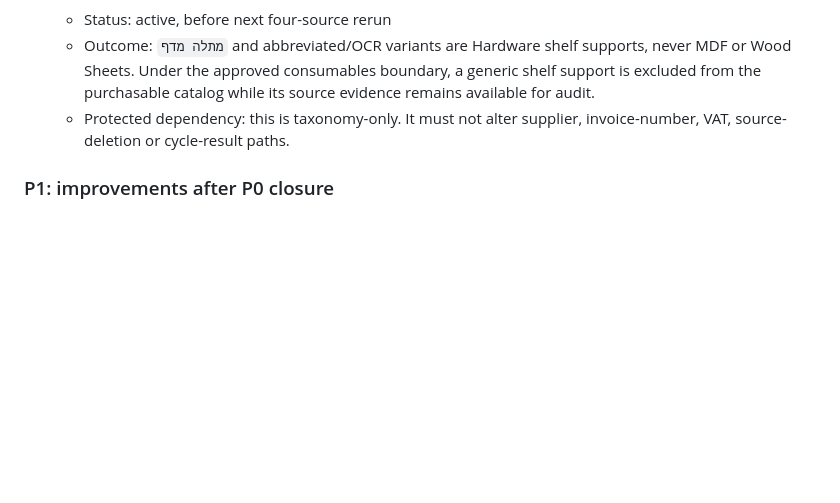
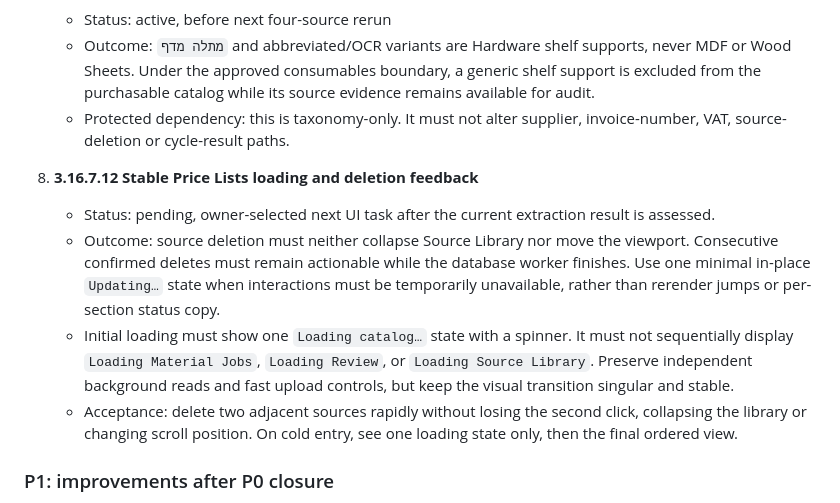
Before and after one commit to kzhivin-lgtm/costerly-app, a Markdown page: notes/PRICE_LISTS_CHECKPOINT_3_16_7_2026_10_08.md, the part around the change. Drawn GitHub-style; blank space fills up the shorter version.

Commit message:
docs: record stable price lists UI task

```diff
--- a/notes/PRICE_LISTS_CHECKPOINT_3_16_7_2026_10_08.md
+++ b/notes/PRICE_LISTS_CHECKPOINT_3_16_7_2026_10_08.md
@@ -169,6 +169,23 @@ VAT evidence cannot by itself leave a valid row in Review.
    - Protected dependency: this is taxonomy-only. It must not alter supplier,
      invoice-number, VAT, source-deletion or cycle-result paths.
 
+8. **3.16.7.12 Stable Price Lists loading and deletion feedback**
+   - Status: pending, owner-selected next UI task after the current extraction
+     result is assessed.
+   - Outcome: source deletion must neither collapse Source Library nor move the
+     viewport. Consecutive confirmed deletes must remain actionable while the
+     database worker finishes. Use one minimal in-place `Updating…` state when
+     interactions must be temporarily unavailable, rather than rerender jumps
+     or per-section status copy.
+   - Initial loading must show one `Loading catalog…` state with a spinner.
+     It must not sequentially display `Loading Material Jobs`, `Loading
+     Review`, or `Loading Source Library`. Preserve independent background
+     reads and fast upload controls, but keep the visual transition singular
+     and stable.
+   - Acceptance: delete two adjacent sources rapidly without losing the second
+     click, collapsing the library or changing scroll position. On cold entry,
+     see one loading state only, then the final ordered view.
+
 ### P1: improvements after P0 closure
 
 1. **3.16.7.7 Source Library invoice label**: document number under supplier,
```
